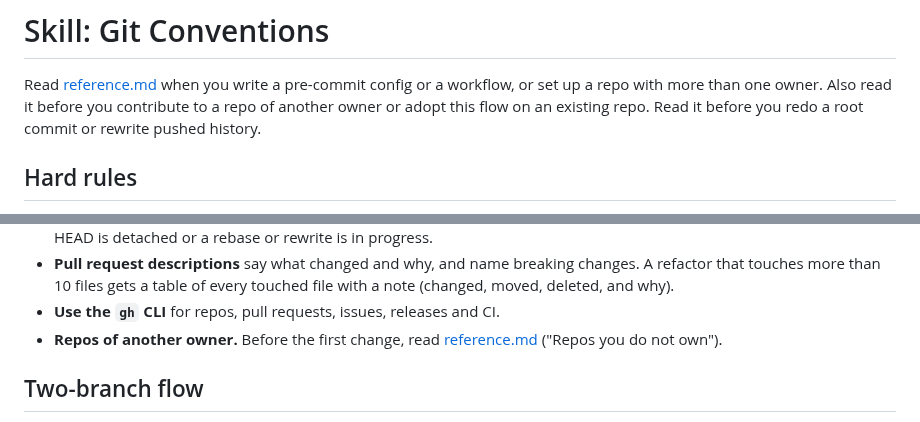
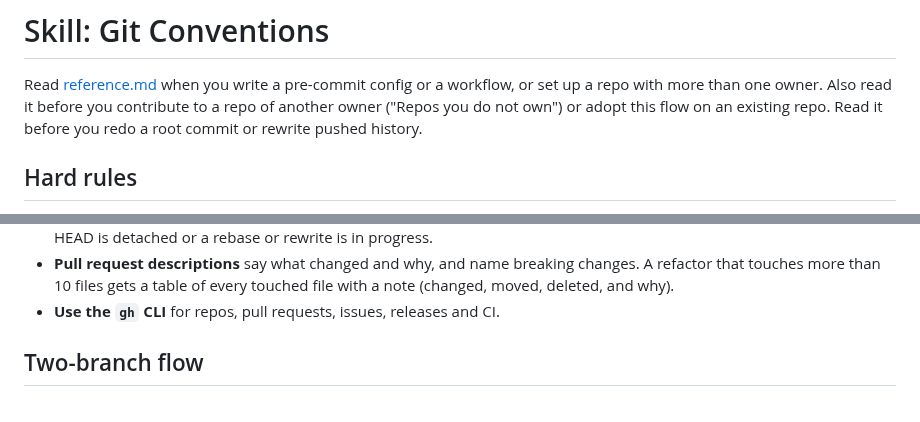
Before and after one commit to MArpogaus/agent_skills, a Markdown page: skills/git-conventions/SKILL.md, 2 parts joined by grey strips. Drawn GitHub-style.

Commit message:
docs(git-conventions): review round 9 fixes

```diff
--- a/skills/git-conventions/SKILL.md
+++ b/skills/git-conventions/SKILL.md
@@ -15,9 +15,9 @@ metadata: {stack: git, requires: []}
 
 Read [reference.md](reference.md) when you write a pre-commit config
 or a workflow, or set up a repo with more than one owner. Also read it
-before you contribute to a repo of another owner or adopt this flow on
-an existing repo. Read it before you redo a root commit or rewrite
-pushed history.
+before you contribute to a repo of another owner ("Repos you do not
+own") or adopt this flow on an existing repo. Read it before you redo
+a root commit or rewrite pushed history.
 
 ## Hard rules
 
@@ -75,8 +74,6 @@ pushed history.
   and why).
 - **Use the `gh` CLI** for repos, pull requests, issues, releases and
   CI.
-- **Repos of another owner.** Before the first change, read
-  [reference.md](reference.md) ("Repos you do not own").
 
 ## Two-branch flow
 
```
Also changed, not shown: other parts of skills/git-conventions/SKILL.md (+4 -5 lines), skills/git-conventions/reference.md (+11 -11 lines).
